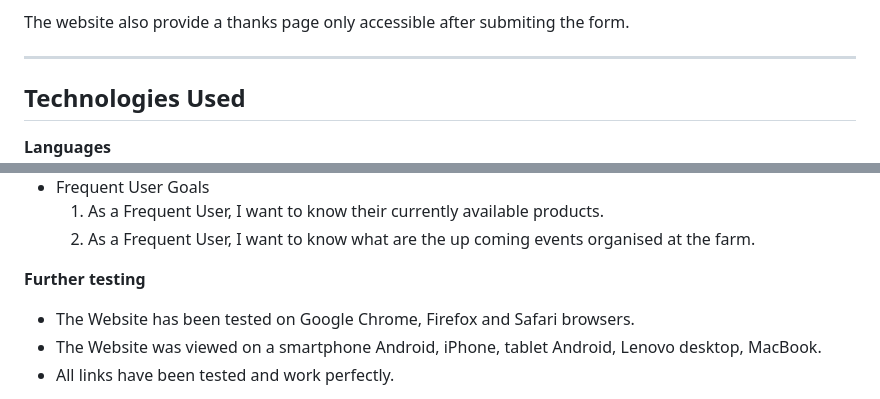
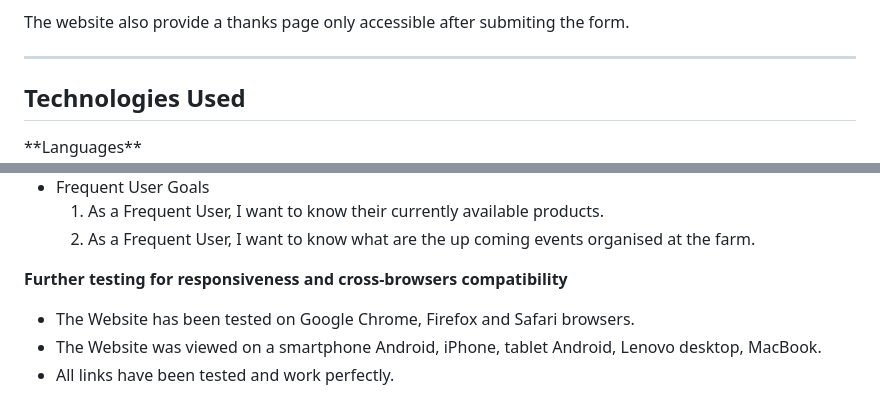
Before and after one commit to yannickferenczi/fancy-farmers, a Markdown page: README.md, 2 parts joined by grey strips. Drawn GitHub-style.

```diff
--- a/README.md
+++ b/README.md
@@ -90,7 +103,7 @@ The website has 5 pages accessible from the menu:
 The website also provide a thanks page only accessible after submiting the form.
 
 ---
-## Technologies Used
+<h2 id="technologies-used">Technologies Used</h2>
 **Languages**
 <ul>
     <li>HTML5</li>
@@ -338,7 +353,7 @@ I also had some issue while using the section element. It did not generate error
 </ul>
 
 
-**Further testing**
+**Further testing for responsiveness and cross-browsers compatibility**
 <ul>
     <li>The Website has been tested on Google Chrome, Firefox and Safari browsers.</li>
     <li>The Website was viewed on a smartphone Android, iPhone, tablet Android, Lenovo desktop, MacBook.</li>
```
Also changed, not shown: other parts of README.md (+26 -10 lines).
